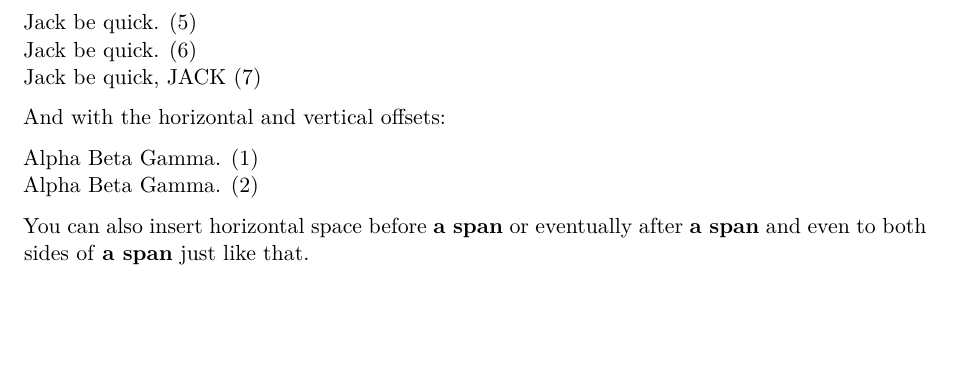
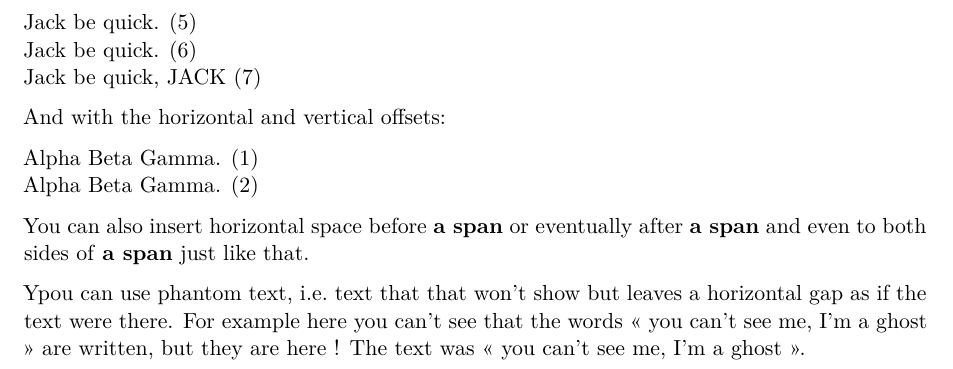
Before and after one commit to quarto4novel/novel-pdf, a Quarto document (chapters/chap_04_divs_and_spans.qmd): part of page 4 of 4, cut so that both start at the same text, the shorter picture padded with empty space. Rendered offline with R 4.5, knitr and Pandoc in place of Quarto, then LaTeX, with nearby package versions.

Commit message:
FEATURE: add support for phantom spans (text that occupy space but is not written)

```diff
--- a/_extensions/novel-pdf/filters/div_formating.lua
+++ b/_extensions/novel-pdf/filters/div_formating.lua
@@ -194,6 +194,9 @@ if FORMAT:match 'latex' then
 			elseif name == "hspace_both" then
 				table.insert(all_latex_before, [[\hspace*{%(space)s}]] % {space=value})
 				table.insert(all_latex_after, 1, [[\vspace*{%(space)s}]] % {space=value})
+			elseif name == "phantom" then
+				table.insert(all_latex_before, [[\phantom{]])
+				table.insert(all_latex_after, 1, "}")
 			end
 		end
 
--- a/chapters/chap_04_divs_and_spans.qmd
+++ b/chapters/chap_04_divs_and_spans.qmd
@@ -289,3 +289,8 @@ And with the horizontal and vertical offsets:
 You can also insert horizontal space before [**a span**]{hspace_before=2cm} or
 eventually after [**a span**]{hspace_after=2cm} and even to both sides of
 [**a span**]{hspace_both=2cm} just like that.
+
+Ypou can use phantom text, i.e. text that that won't show but leaves a
+horizontal gap as if the text were there. For example here you can't see that
+the words « [you can't see me, I'm a ghost]{.phantom} » are written, but they
+are here ! The text was « you can't see me, I'm a ghost ».
```
Also changed, not shown: README.md.
